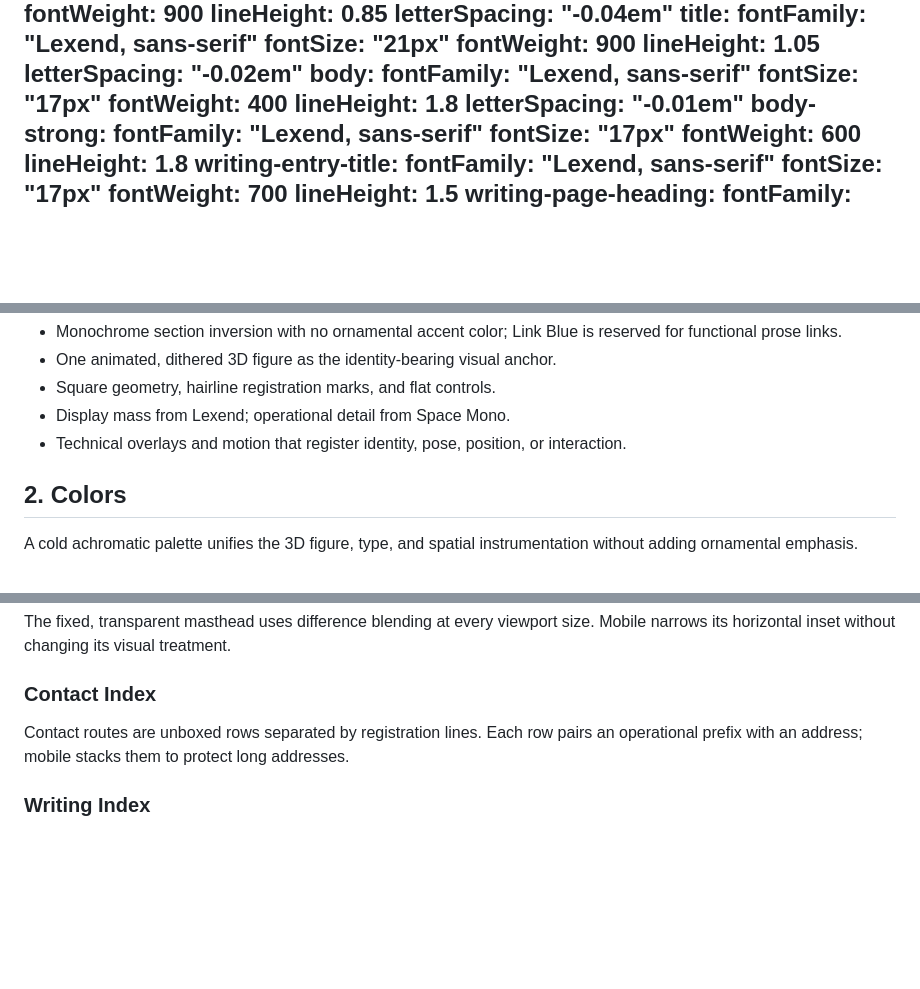
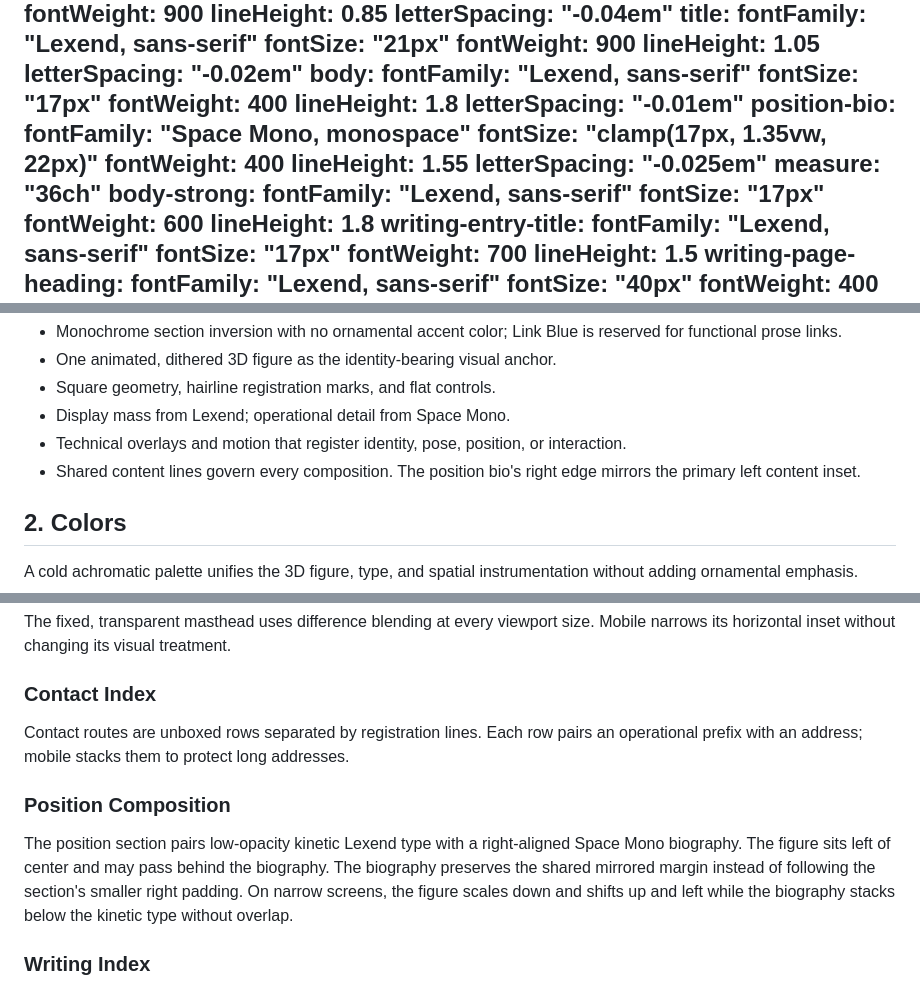
Before and after one commit to adoreblvnk/adoreblvnk, a Markdown page: DESIGN.md, 3 parts joined by grey strips. Rendered like a GitHub page; blank space fills up the shorter version.

Commit message:
docs: document position composition

```diff
--- a/DESIGN.md
+++ b/DESIGN.md
@@ -39,6 +39,13 @@ typography:
     fontWeight: 400
     lineHeight: 1.8
     letterSpacing: "-0.01em"
+  position-bio:
+    fontFamily: "Space Mono, monospace"
+    fontSize: "clamp(17px, 1.35vw, 22px)"
+    fontWeight: 400
+    lineHeight: 1.55
+    letterSpacing: "-0.025em"
+    measure: "36ch"
   body-strong:
     fontFamily: "Lexend, sans-serif"
     fontSize: "17px"
@@ -132,6 +139,7 @@ Computational brutalism governs transitions and animation. Scan states, digital
 - Square geometry, hairline registration marks, and flat controls.
 - Display mass from Lexend; operational detail from Space Mono.
 - Technical overlays and motion that register identity, pose, position, or interaction.
+- Shared content lines govern every composition. The position bio's right edge mirrors the primary left content inset.
 
 ## 2. Colors
 
@@ -220,6 +229,10 @@ The fixed, transparent masthead uses difference blending at every viewport size.
 
 Contact routes are unboxed rows separated by registration lines. Each row pairs an operational prefix with an address; mobile stacks them to protect long addresses.
 
+### Position Composition
+
+The position section pairs low-opacity kinetic Lexend type with a right-aligned Space Mono biography. The figure sits left of center and may pass behind the biography. The biography preserves the shared mirrored margin instead of following the section's smaller right padding. On narrow screens, the figure scales down and shifts up and left while the biography stacks below the kinetic type without overlap.
+
 ### Writing Index
 
 Writing entries align dates and content in two columns, then collapse to one column on narrow screens. Dividers establish list rhythm while dates and summaries remain subordinate to titles.
```
Also changed, not shown: other parts of DESIGN.md (+2 -0 lines).
